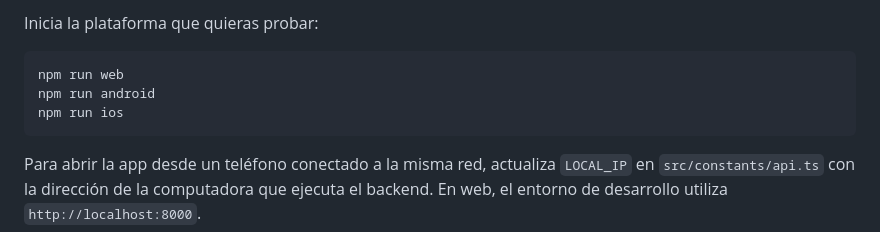
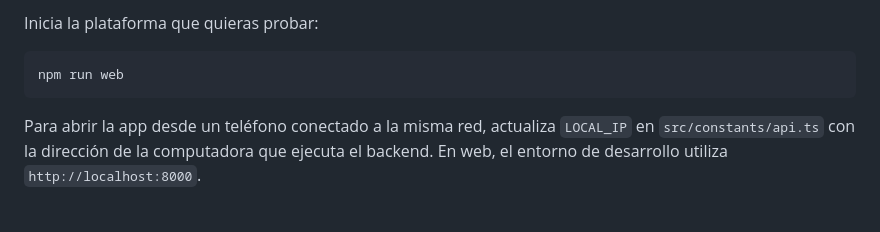
Before and after one commit to danielalira20/PawAlert-PWA, a Markdown page: README.md, the part around one of its changes. Rendered like a GitHub page; blank space fills up the shorter version.

Commit message:
Update README to remove mobile run commands
Removed Android and iOS run commands from README.

````diff
--- a/README.md
+++ b/README.md
@@ -129,8 +129,6 @@ Inicia la plataforma que quieras probar:
 
 ```bash
 npm run web
-npm run android
-npm run ios
 ```
 
 Para abrir la app desde un teléfono conectado a la misma red, actualiza `LOCAL_IP` en `src/constants/api.ts` con la dirección de la computadora que ejecuta el backend. En web, el entorno de desarrollo utiliza `http://localhost:8000`.
````
Also changed, not shown: other parts of README.md (+1 -1 lines).
